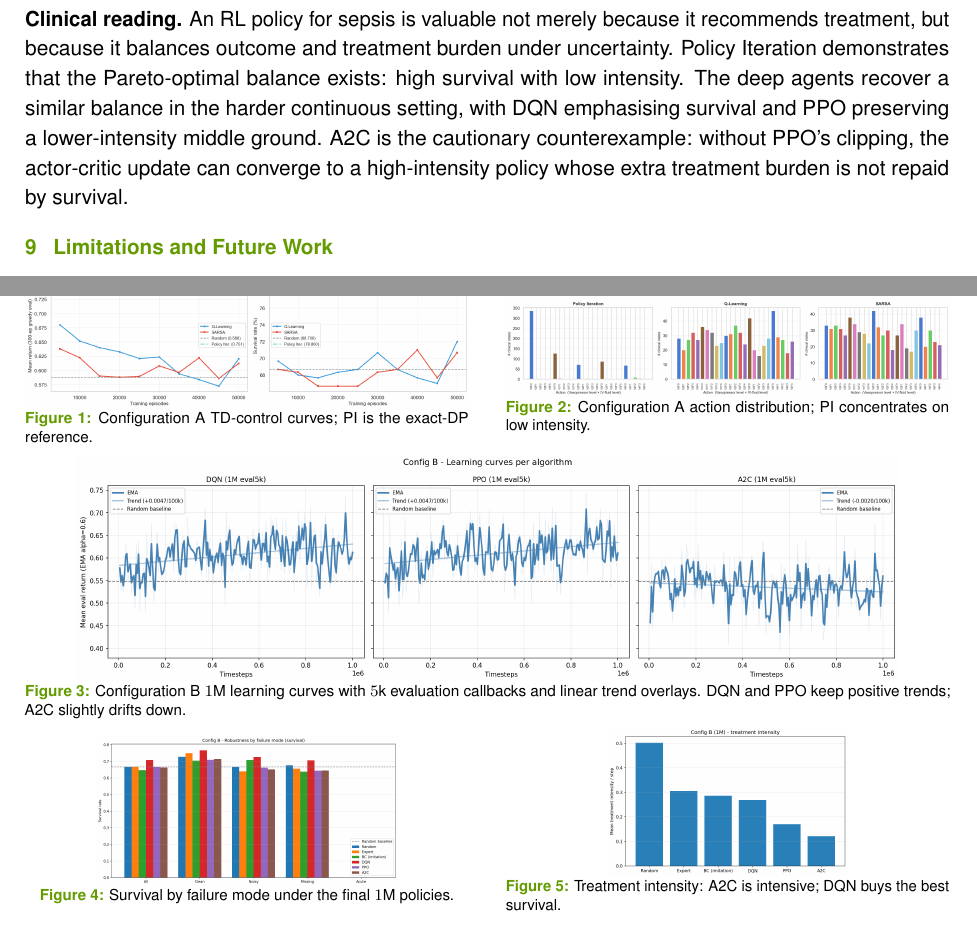
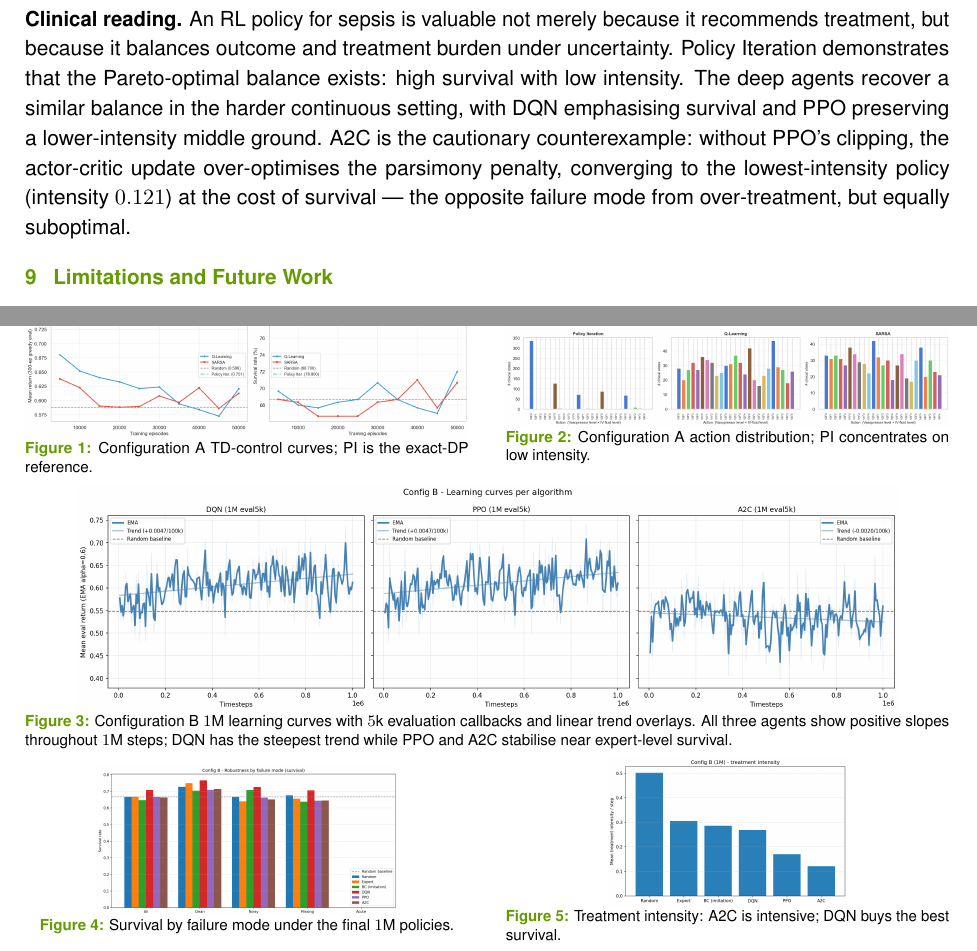
Before and after one commit to tiagoslantunes/rl-icu-sepsis, a LaTeX document (report/report.tex): two parts of pages 13 and 15 of 15, joined at a grey line, cut so that both start at the same text. Compiled offline with pdfLaTeX.

Commit message:
fix audit issues: report + tabular_agents
report.tex:
  - Discussion line 833: 70.6% -> 70.8% (DQN overall, not Missing sub-condition)
  - Clinical reading: A2C 'high-intensity' claim corrected to 'over-optimises
    parsimony penalty, converging to lowest-intensity policy (0.121)'
  - Appendix caption: 'A2C slightly drifts down' -> all three positive slopes
  - Remove unused raghu2017 bibliography entry

envs/tabular_agents.py:
  - PolicyIteration default theta: 1e-8 -> 1e-9 (aligns with report eq. 346)
  - evaluate_policy docstring: 'return > 0' -> 'terminal reward > 0.5'

```diff
--- a/report/report.tex
+++ b/report/report.tex
@@ -844,8 +844,9 @@ demonstrates that the Pareto-optimal balance exists: high survival with low
 intensity. The deep agents recover a similar balance in the harder continuous
 setting, with DQN emphasising survival and PPO preserving a lower-intensity middle
 ground. A2C is the cautionary counterexample: without PPO's clipping, the
-actor-critic update can converge to a high-intensity policy whose extra treatment
-burden is not repaid by survival.
+actor-critic update over-optimises the parsimony penalty, converging to the
+lowest-intensity policy (intensity $0.121$) at the cost of survival --- the
+opposite failure mode from over-treatment, but equally suboptimal.
 
 
 % ============================================================
@@ -1022,7 +1019,8 @@ All figures are reproducible from the committed result files and the
 \includegraphics[width=0.94\linewidth,height=0.16\textheight,keepaspectratio]%
   {configB_tuned_grid.png}
 \caption{Configuration~B $1$M learning curves with $5$k evaluation callbacks and
-linear trend overlays. DQN and PPO keep positive trends; A2C slightly drifts down.}
+linear trend overlays. All three agents show positive slopes throughout $1$M steps;
+DQN has the steepest trend while PPO and A2C stabilise near expert-level survival.}
 \label{fig:b_curves}
 \end{minipage}
 
```
Also changed, not shown: report/report.tex (6 more changed lines), 1 other file.
